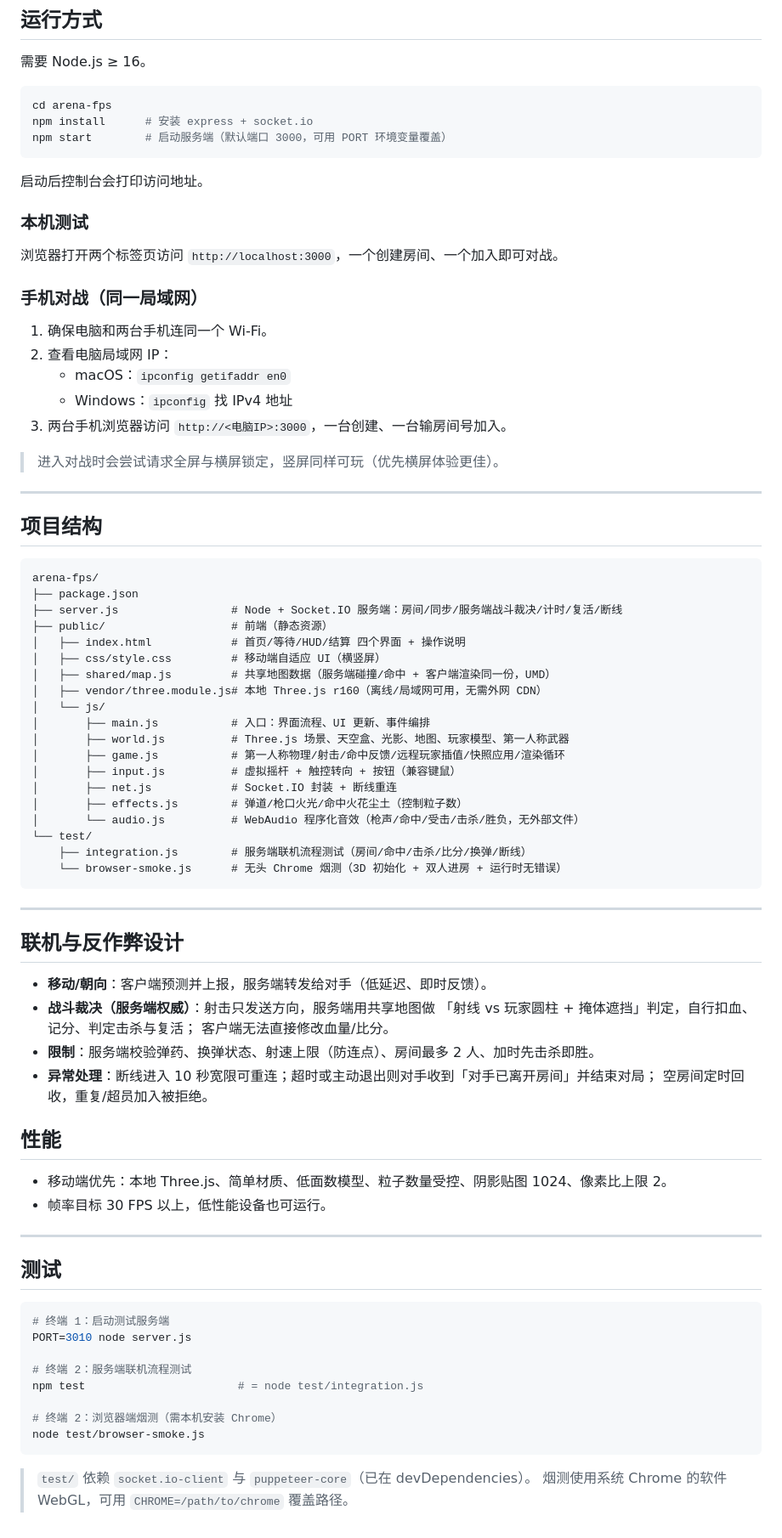
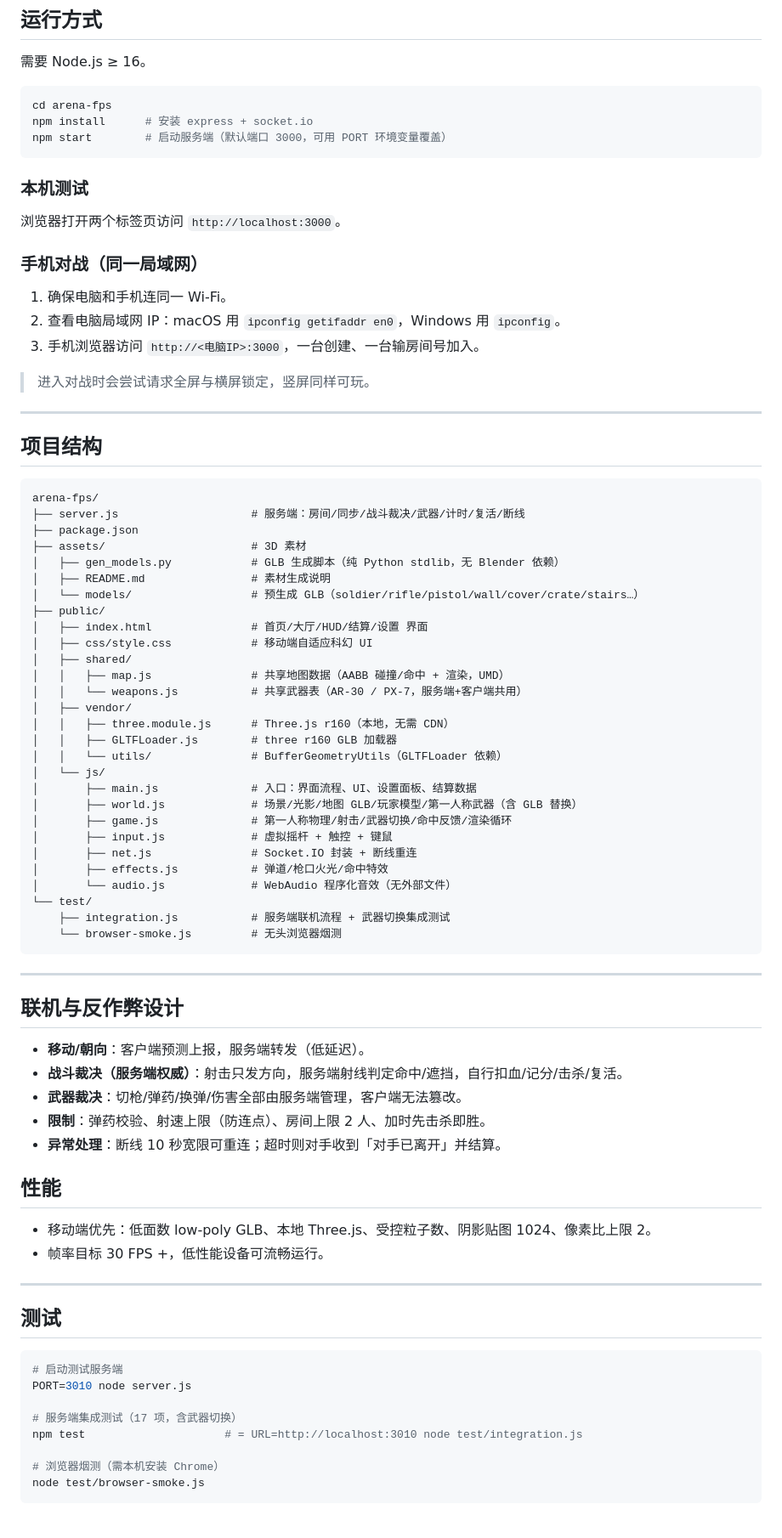
Before and after one commit to NeoXu954/arena-fps, a Markdown page: README.md, the part around one of its changes. Shown at 85% size. GitHub-like rendering.

Commit message:
Update README: weapons, settings, stats, 3D assets, new structure

````diff
--- a/README.md
+++ b/README.md
@@ -50,19 +78,15 @@ npm install      # 安装 express + socket.io
 npm start        # 启动服务端（默认端口 3000，可用 PORT 环境变量覆盖）
 ```
 
-启动后控制台会打印访问地址。
-
 ### 本机测试
-浏览器打开两个标签页访问 `http://localhost:3000`，一个创建房间、一个加入即可对战。
+浏览器打开两个标签页访问 `http://localhost:3000`。
 
 ### 手机对战（同一局域网）
-1. 确保电脑和两台手机连同一个 Wi-Fi。
-2. 查看电脑局域网 IP：
-   - macOS：`ipconfig getifaddr en0`
-   - Windows：`ipconfig` 找 IPv4 地址
-3. 两台手机浏览器访问 `http://<电脑IP>:3000`，一台创建、一台输房间号加入。
+1. 确保电脑和手机连同一 Wi-Fi。
+2. 查看电脑局域网 IP：macOS 用 `ipconfig getifaddr en0`，Windows 用 `ipconfig`。
+3. 手机浏览器访问 `http://<电脑IP>:3000`，一台创建、一台输房间号加入。
 
-> 进入对战时会尝试请求全屏与横屏锁定，竖屏同样可玩（优先横屏体验更佳）。
+> 进入对战时会尝试请求全屏与横屏锁定，竖屏同样可玩。
 
 ---
 
@@ -70,57 +94,61 @@ npm start        # 启动服务端（默认端口 3000，可用 PORT 环境变
 
 ```
 arena-fps/
+├── server.js                    # 服务端：房间/同步/战斗裁决/武器/计时/复活/断线
 ├── package.json
-├── server.js                 # Node + Socket.IO 服务端：房间/同步/服务端战斗裁决/计时/复活/断线
-├── public/                   # 前端（静态资源）
-│   ├── index.html            # 首页/等待/HUD/结算 四个界面 + 操作说明
-│   ├── css/style.css         # 移动端自适应 UI（横竖屏）
-│   ├── shared/map.js         # 共享地图数据（服务端碰撞/命中 + 客户端渲染同一份，UMD）
-│   ├── vendor/three.module.js# 本地 Three.js r160（离线/局域网可用，无需外网 CDN）
+├── assets/                      # 3D 素材
+│   ├── gen_models.py            # GLB 生成脚本（纯 Python stdlib，无 Blender 依赖）
+│   ├── README.md                # 素材生成说明
+│   └── models/                  # 预生成 GLB（soldier/rifle/pistol/wall/cover/crate/stairs…）
+├── public/
+│   ├── index.html               # 首页/大厅/HUD/结算/设置 界面
+│   ├── css/style.css            # 移动端自适应科幻 UI
+│   ├── shared/
+│   │   ├── map.js               # 共享地图数据（AABB 碰撞/命中 + 渲染，UMD）
+│   │   └── weapons.js           # 共享武器表（AR-30 / PX-7，服务端+客户端共用）
+│   ├── vendor/
+│   │   ├── three.module.js      # Three.js r160（本地，无需 CDN）
+│   │   ├── GLTFLoader.js        # three r160 GLB 加载器
+│   │   └── utils/               # BufferGeometryUtils（GLTFLoader 依赖）
 │   └── js/
-│       ├── main.js           # 入口：界面流程、UI 更新、事件编排
-│       ├── world.js          # Three.js 场景、天空盒、光影、地图、玩家模型、第一人称武器
-│       ├── game.js           # 第一人称物理/射击/命中反馈/远程玩家插值/快照应用/渲染循环
-│       ├── input.js          # 虚拟摇杆 + 触控转向 + 按钮（兼容键鼠）
-│       ├── net.js            # Socket.IO 封装 + 断线重连
-│       ├── effects.js        # 弹道/枪口火光/命中火花尘土（控制粒子数）
-│       └── audio.js          # WebAudio 程序化音效（枪声/命中/受击/击杀/胜负，无外部文件）
+│       ├── main.js              # 入口：界面流程、UI、设置面板、结算数据
+│       ├── world.js             # 场景/光影/地图 GLB/玩家模型/第一人称武器（含 GLB 替换）
+│       ├── game.js              # 第一人称物理/射击/武器切换/命中反馈/渲染循环
+│       ├── input.js             # 虚拟摇杆 + 触控 + 键鼠
+│       ├── net.js               # Socket.IO 封装 + 断线重连
+│       ├── effects.js           # 弹道/枪口火光/命中特效
+│       └── audio.js             # WebAudio 程序化音效（无外部文件）
 └── test/
-    ├── integration.js        # 服务端联机流程测试（房间/命中/击杀/比分/换弹/断线）
-    └── browser-smoke.js      # 无头 Chrome 烟测（3D 初始化 + 双人进房 + 运行时无错误）
+    ├── integration.js           # 服务端联机流程 + 武器切换集成测试
+    └── browser-smoke.js         # 无头浏览器烟测
 ```
 
 ---
 
 ## 联机与反作弊设计
 
-- **移动/朝向**：客户端预测并上报，服务端转发给对手（低延迟、即时反馈）。
-- **战斗裁决（服务端权威）**：射击只发送方向，服务端用共享地图做
-  「射线 vs 玩家圆柱 + 掩体遮挡」判定，自行扣血、记分、判定击杀与复活；
-  客户端无法直接修改血量/比分。
-- **限制**：服务端校验弹药、换弹状态、射速上限（防连点）、房间最多 2 人、加时先击杀即胜。
-- **异常处理**：断线进入 10 秒宽限可重连；超时或主动退出则对手收到「对手已离开房间」并结束对局；
-  空房间定时回收，重复/超员加入被拒绝。
+- **移动/朝向**：客户端预测上报，服务端转发（低延迟）。
+- **战斗裁决（服务端权威）**：射击只发方向，服务端射线判定命中/遮挡，自行扣血/记分/击杀/复活。
+- **武器裁决**：切枪/弹药/换弹/伤害全部由服务端管理，客户端无法篡改。
+- **限制**：弹药校验、射速上限（防连点）、房间上限 2 人、加时先击杀即胜。
+- **异常处理**：断线 10 秒宽限可重连；超时则对手收到「对手已离开」并结算。
 
 ## 性能
 
-- 移动端优先：本地 Three.js、简单材质、低面数模型、粒子数量受控、阴影贴图 1024、像素比上限 2。
-- 帧率目标 30 FPS 以上，低性能设备也可运行。
+- 移动端优先：低面数 low-poly GLB、本地 Three.js、受控粒子数、阴影贴图 1024、像素比上限 2。
+- 帧率目标 30 FPS +，低性能设备可流畅运行。
 
 ---
 
 ## 测试
 
 ```bash
-# 终端 1：启动测试服务端
+# 启动测试服务端
 PORT=3010 node server.js
 
-# 终端 2：服务端联机流程测试
-npm test                       # = node test/integration.js
+# 服务端集成测试（17 项，含武器切换）
+npm test                     # = URL=http://localhost:3010 node test/integration.js
 
-# 终端 2：浏览器端烟测（需本机安装 Chrome）
+# 浏览器烟测（需本机安装 Chrome）
 node test/browser-smoke.js
 ```
-
-> `test/` 依赖 `socket.io-client` 与 `puppeteer-core`（已在 devDependencies）。
-> 烟测使用系统 Chrome 的软件 WebGL，可用 `CHROME=/path/to/chrome` 覆盖路径。
````
Also changed, not shown: other parts of README.md (+38 -10 lines).
